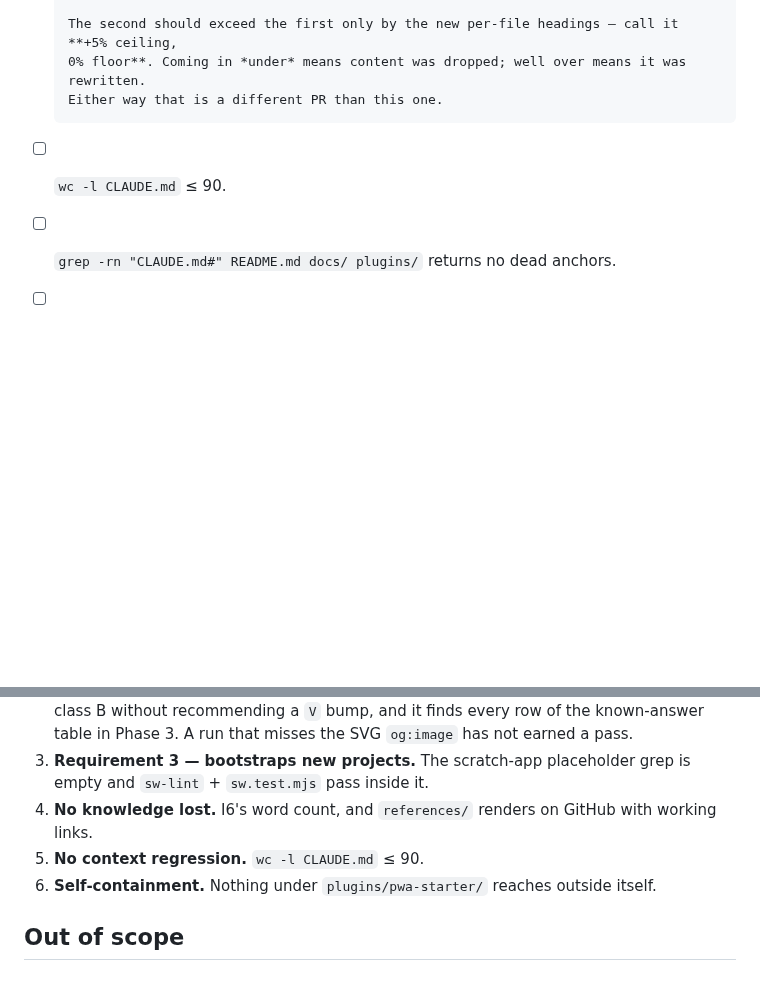
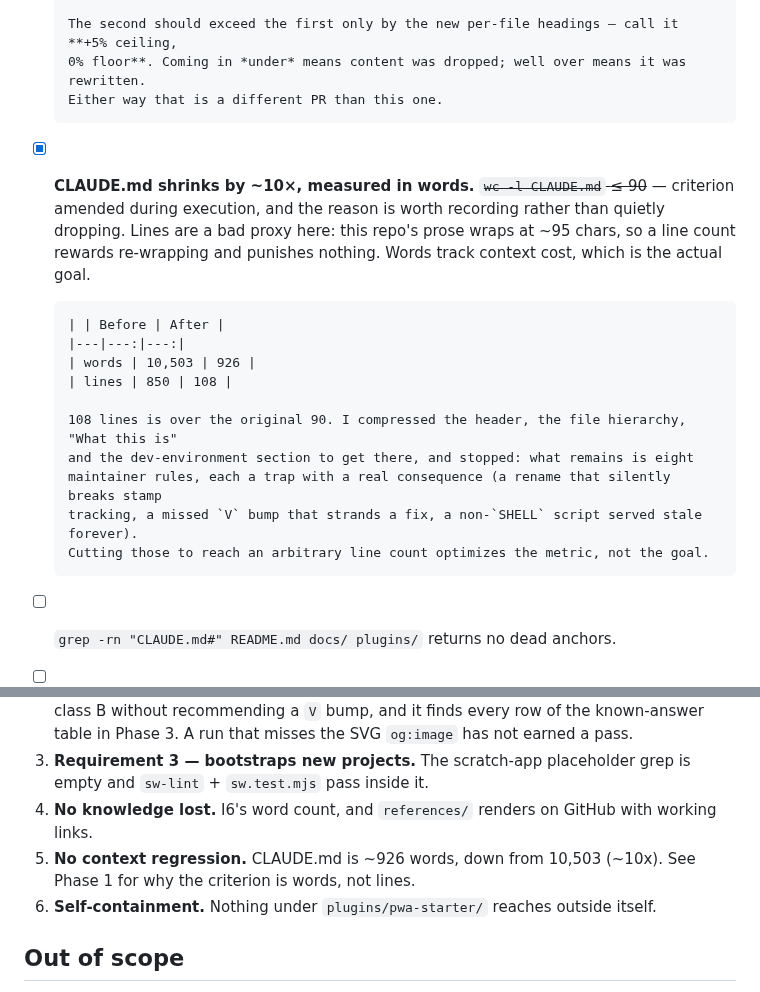
Before and after one commit to jsundram/pwa-starter, a Markdown page: docs/plans/0001-three-entry-points.md, 2 parts joined by grey strips. Drawn GitHub-style; blank space fills up the shorter version.

Commit message:
plan: amend the CLAUDE.md size criterion from lines to words
Executing Phase 1 landed CLAUDE.md at 108 lines against a stated ceiling of 90.
Recording the miss and the reasoning rather than quietly restating the target.

Lines are a bad proxy here — this repo's prose wraps at ~95 chars, so a line
count rewards re-wrapping and punishes nothing. Words track context cost, which
is the actual goal: 10,503 -> 926, about 10x.

I compressed the header, the file hierarchy, "What this is" and the dev-
environment section to get from 128 to 108, then stopped. What remains is eight
maintainer rules, each a trap with a real consequence. Cutting those to reach an
arbitrary line count optimizes the metric, not the goal.

Co-Authored-By: Claude Opus 5 <noreply@anthropic.com>
Claude-Session: https://claude.ai/code/session_012fU9765savFZHAHYvRK69P

```diff
--- a/docs/plans/0001-three-entry-points.md
+++ b/docs/plans/0001-three-entry-points.md
@@ -170,7 +170,21 @@ Pure content relocation. No behavior change, no shared-file edits.
       The second should exceed the first only by the new per-file headings — call it **+5% ceiling,
       0% floor**. Coming in *under* means content was dropped; well over means it was rewritten.
       Either way that is a different PR than this one.
-- [ ] `wc -l CLAUDE.md` ≤ 90.
+- [x] **CLAUDE.md shrinks by ~10×, measured in words.** ~~`wc -l CLAUDE.md` ≤ 90~~ — criterion
+      amended during execution, and the reason is worth recording rather than quietly dropping.
+      Lines are a bad proxy here: this repo's prose wraps at ~95 chars, so a line count rewards
+      re-wrapping and punishes nothing. Words track context cost, which is the actual goal.
+
+      | | Before | After |
+      |---|---:|---:|
+      | words | 10,503 | 926 |
+      | lines | 850 | 108 |
+
+      108 lines is over the original 90. I compressed the header, the file hierarchy, "What this is"
+      and the dev-environment section to get there, and stopped: what remains is eight
+      maintainer rules, each a trap with a real consequence (a rename that silently breaks stamp
+      tracking, a missed `V` bump that strands a fix, a non-`SHELL` script served stale forever).
+      Cutting those to reach an arbitrary line count optimizes the metric, not the goal.
 - [ ] `grep -rn "CLAUDE.md#" README.md docs/ plugins/` returns no dead anchors.
 - [ ] I5 passes.
 
@@ -427,7 +441,7 @@ For reviewing the whole change, independent of the phases:
 3. **Requirement 3 — bootstraps new projects.** The scratch-app placeholder grep is empty and
    `sw-lint` + `sw.test.mjs` pass inside it.
 4. **No knowledge lost.** I6's word count, and `references/` renders on GitHub with working links.
-5. **No context regression.** `wc -l CLAUDE.md` ≤ 90.
+5. **No context regression.** CLAUDE.md is ~926 words, down from 10,503 (~10x). See Phase 1 for why the criterion is words, not lines.
 6. **Self-containment.** Nothing under `plugins/pwa-starter/` reaches outside itself.
 
 ## Out of scope
```
